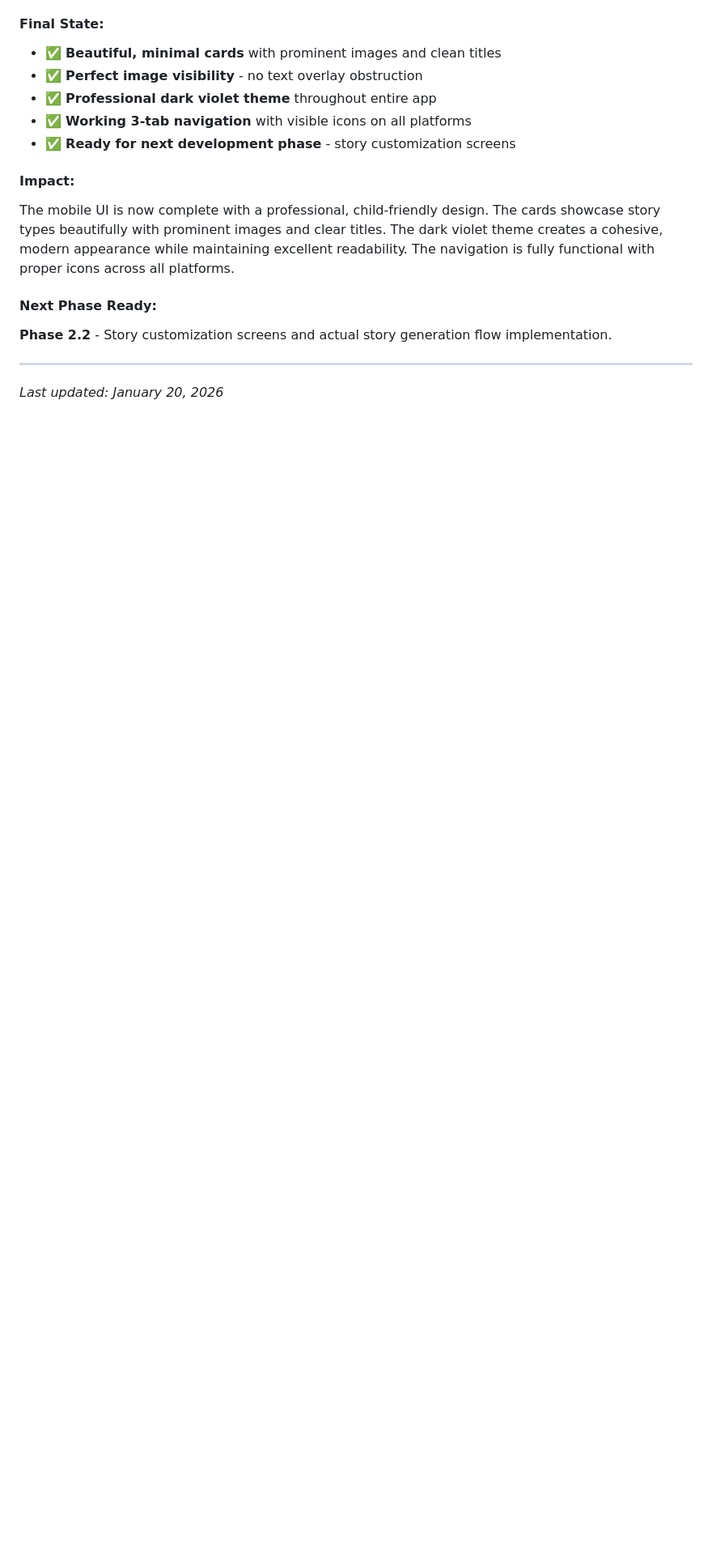
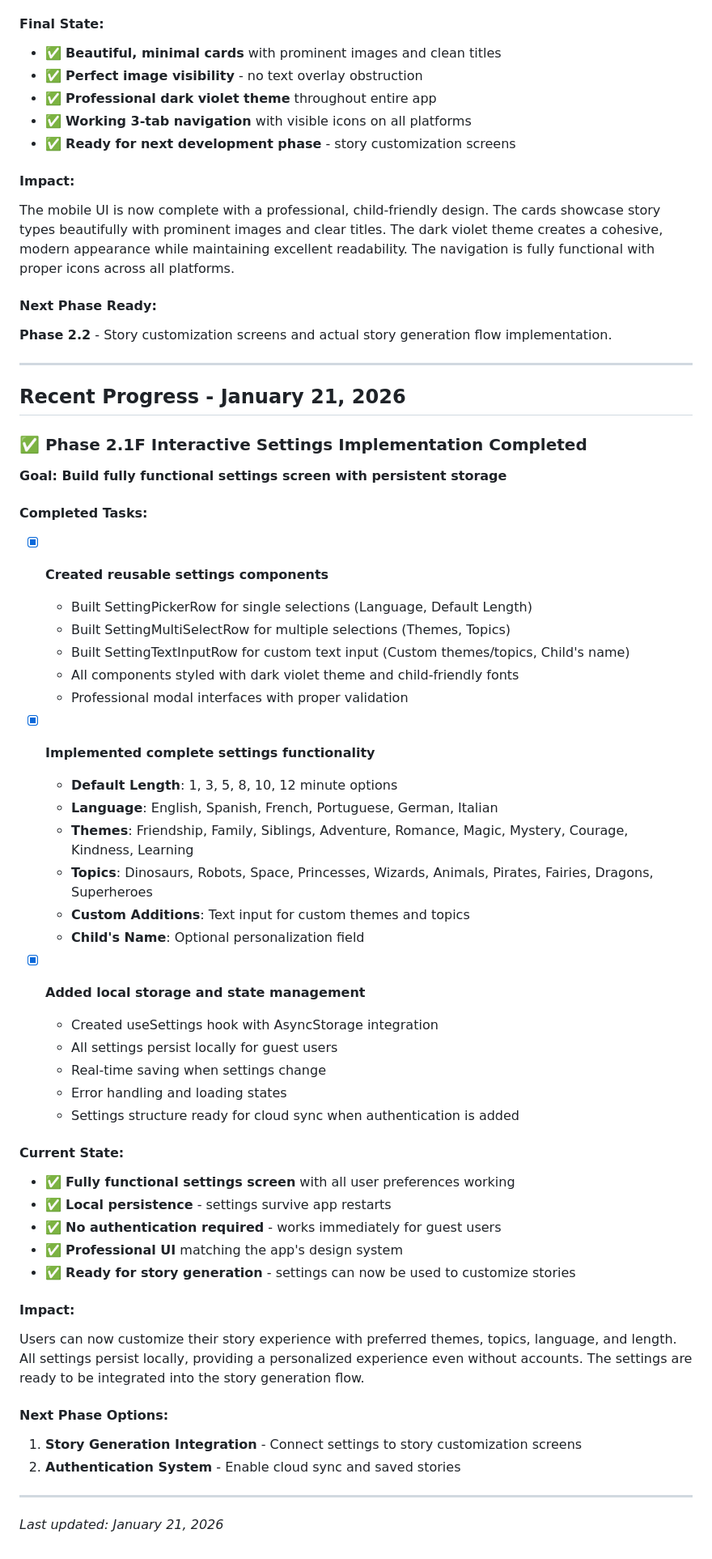
Before and after one commit to afuentesprojects/bedtime-story, a Markdown page: tasks/todo.md, the part around the change. Shown at 81% size. Rendered like a GitHub page; blank space fills up the shorter version.

```diff
--- a/tasks/todo.md
+++ b/tasks/todo.md
@@ -846,4 +846,48 @@ The mobile UI is now complete with a professional, child-friendly design. The ca
 
 ---
 
-*Last updated: January 20, 2026*
+## Recent Progress - January 21, 2026
+
+### ✅ Phase 2.1F Interactive Settings Implementation Completed
+**Goal: Build fully functional settings screen with persistent storage**
+
+#### Completed Tasks:
+- [x] **Created reusable settings components**
+  - Built SettingPickerRow for single selections (Language, Default Length)
+  - Built SettingMultiSelectRow for multiple selections (Themes, Topics)
+  - Built SettingTextInputRow for custom text input (Custom themes/topics, Child's name)
+  - All components styled with dark violet theme and child-friendly fonts
+  - Professional modal interfaces with proper validation
+
+- [x] **Implemented complete settings functionality**
+  - **Default Length**: 1, 3, 5, 8, 10, 12 minute options
+  - **Language**: English, Spanish, French, Portuguese, German, Italian
+  - **Themes**: Friendship, Family, Siblings, Adventure, Romance, Magic, Mystery, Courage, Kindness, Learning
+  - **Topics**: Dinosaurs, Robots, Space, Princesses, Wizards, Animals, Pirates, Fairies, Dragons, Superheroes
+  - **Custom Additions**: Text input for custom themes and topics
+  - **Child's Name**: Optional personalization field
+
+- [x] **Added local storage and state management**
+  - Created useSettings hook with AsyncStorage integration
+  - All settings persist locally for guest users
+  - Real-time saving when settings change
+  - Error handling and loading states
+  - Settings structure ready for cloud sync when authentication is added
+
+#### Current State:
+- ✅ **Fully functional settings screen** with all user preferences working
+- ✅ **Local persistence** - settings survive app restarts
+- ✅ **No authentication required** - works immediately for guest users
+- ✅ **Professional UI** matching the app's design system
+- ✅ **Ready for story generation** - settings can now be used to customize stories
+
+#### Impact:
+Users can now customize their story experience with preferred themes, topics, language, and length. All settings persist locally, providing a personalized experience even without accounts. The settings are ready to be integrated into the story generation flow.
+
+#### Next Phase Options:
+1. **Story Generation Integration** - Connect settings to story customization screens
+2. **Authentication System** - Enable cloud sync and saved stories
+
+---
+
+*Last updated: January 21, 2026*
```
Also changed, not shown: claude.md (+19 -6 lines).
